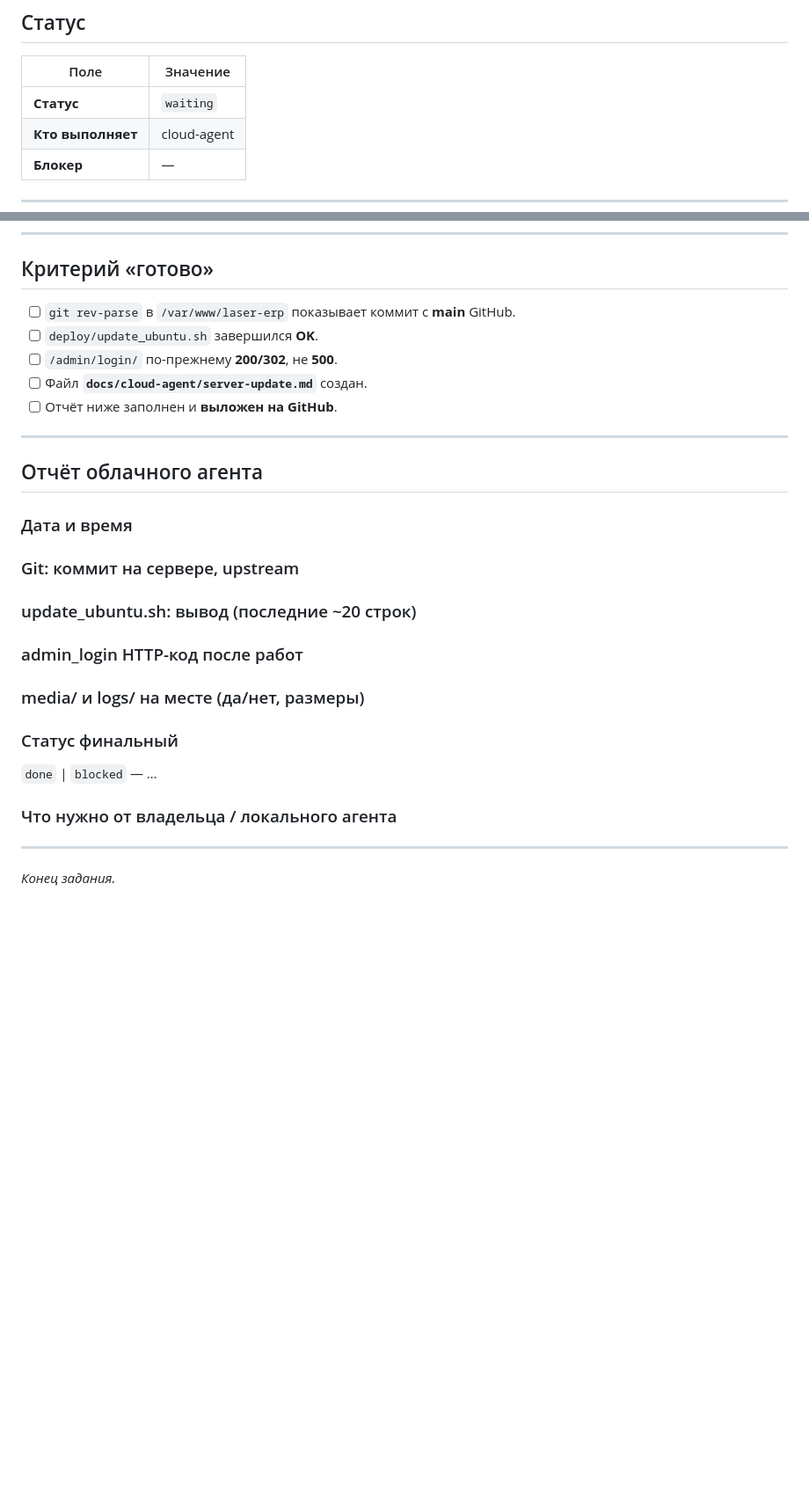
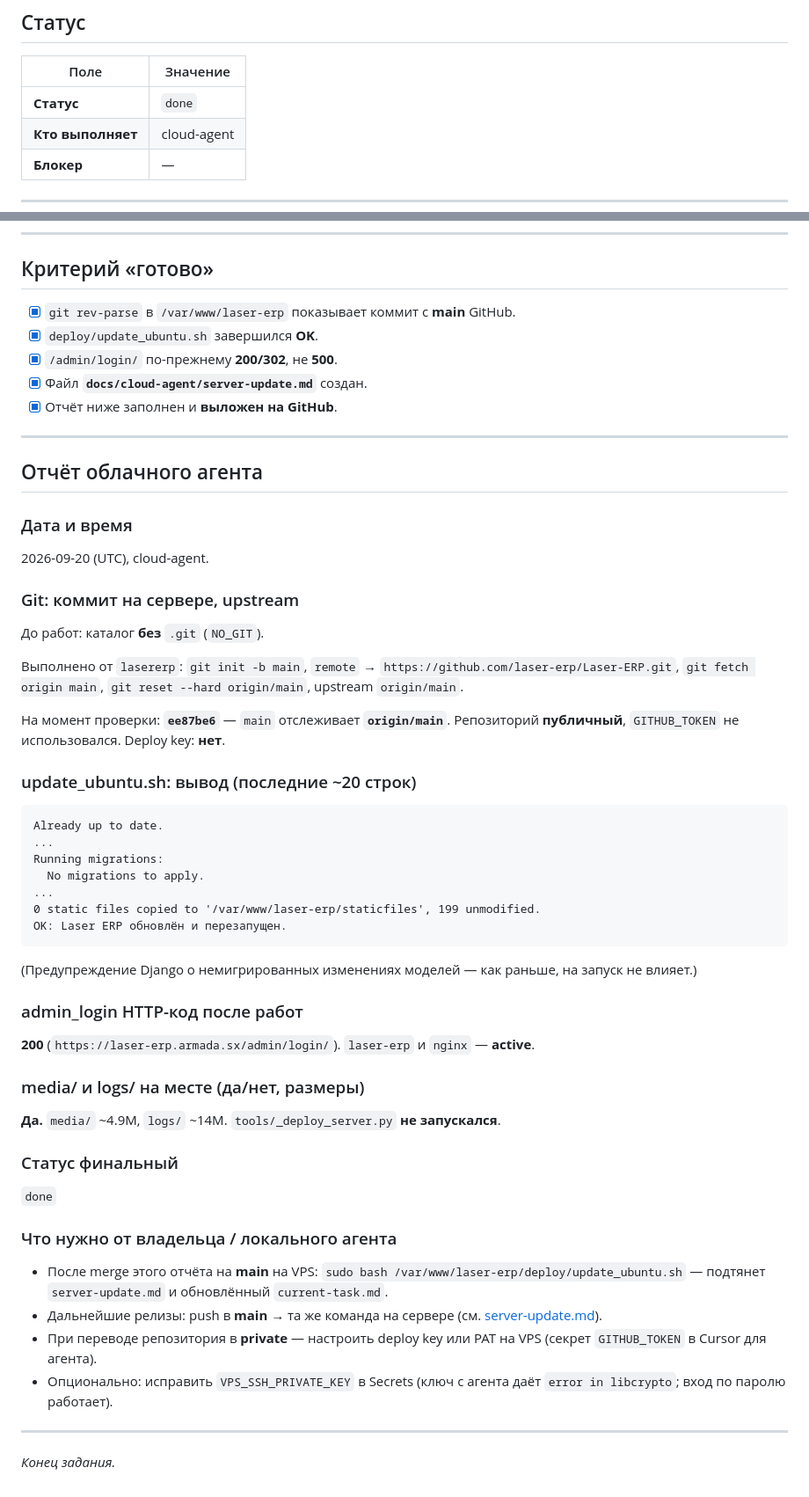
Before and after one commit to laser-erp/Laser-ERP, a Markdown page: docs/cloud-agent/current-task.md, 2 parts joined by grey strips. Shown at 88% size. Rendered like a GitHub page; blank space fills up the shorter version.

Commit message:
docs(cloud-agent): server git setup report and server-update guide
Document VPS git workflow, fill phase 0.1 task report (done).

Co-authored-by: laser-erp <laser-erp@users.noreply.github.com>

````diff
--- a/docs/cloud-agent/current-task.md
+++ b/docs/cloud-agent/current-task.md
@@ -10,7 +10,7 @@
 
 | Поле | Значение |
 |------|----------|
-| **Статус** | `waiting` |
+| **Статус** | `done` |
 | **Кто выполняет** | cloud-agent |
 | **Блокер** | — |
 
@@ -120,11 +120,11 @@ curl -sS -o /dev/null -w "admin_login=%{http_code}\n" https://laser-erp.armada.s
 
 ## Критерий «готово»
 
-- [ ] `git rev-parse` в `/var/www/laser-erp` показывает коммит с **main** GitHub.
-- [ ] `deploy/update_ubuntu.sh` завершился **OK**.
-- [ ] `/admin/login/` по-прежнему **200/302**, не **500**.
-- [ ] Файл **`docs/cloud-agent/server-update.md`** создан.
-- [ ] Отчёт ниже заполнен и **выложен на GitHub**.
+- [x] `git rev-parse` в `/var/www/laser-erp` показывает коммит с **main** GitHub.
+- [x] `deploy/update_ubuntu.sh` завершился **OK**.
+- [x] `/admin/login/` по-прежнему **200/302**, не **500**.
+- [x] Файл **`docs/cloud-agent/server-update.md`** создан.
+- [x] Отчёт ниже заполнен и **выложен на GitHub**.
 
 ---
 
@@ -132,19 +132,48 @@ curl -sS -o /dev/null -w "admin_login=%{http_code}\n" https://laser-erp.armada.s
 
 ### Дата и время
 
+2026-09-20 (UTC), cloud-agent.
+
 ### Git: коммит на сервере, upstream
+
+До работ: каталог **без** `.git` (`NO_GIT`).
+
+Выполнено от `lasererp`: `git init -b main`, `remote` → `https://github.com/laser-erp/Laser-ERP.git`, `git fetch origin main`, `git reset --hard origin/main`, upstream `origin/main`.
+
+На момент проверки: **`ee87be6`** — `main` отслеживает **`origin/main`**. Репозиторий **публичный**, `GITHUB_TOKEN` не использовался. Deploy key: **нет**.
 
 ### update_ubuntu.sh: вывод (последние ~20 строк)
 
+```
+Already up to date.
+...
+Running migrations:
+  No migrations to apply.
+...
+0 static files copied to '/var/www/laser-erp/staticfiles', 199 unmodified.
+OK: Laser ERP обновлён и перезапущен.
+```
+
+(Предупреждение Django о немигрированных изменениях моделей — как раньше, на запуск не влияет.)
+
 ### admin_login HTTP-код после работ
+
+**200** (`https://laser-erp.armada.sx/admin/login/`). `laser-erp` и `nginx` — **active**.
 
 ### media/ и logs/ на месте (да/нет, размеры)
 
+**Да.** `media/` ~4.9M, `logs/` ~14M. `tools/_deploy_server.py` **не запускался**.
+
 ### Статус финальный
 
-`done` | `blocked` — …
+`done`
 
 ### Что нужно от владельца / локального агента
+
+- После merge этого отчёта на **main** на VPS: `sudo bash /var/www/laser-erp/deploy/update_ubuntu.sh` — подтянет `server-update.md` и обновлённый `current-task.md`.
+- Дальнейшие релизы: push в **main** → та же команда на сервере (см. [server-update.md](./server-update.md)).
+- При переводе репозитория в **private** — настроить deploy key или PAT на VPS (секрет `GITHUB_TOKEN` в Cursor для агента).
+- Опционально: исправить `VPS_SSH_PRIVATE_KEY` в Secrets (ключ с агента даёт `error in libcrypto`; вход по паролю работает).
 
 ---
 
````
Also changed, not shown: docs/cloud-agent/server-update.md (added, +72 -0 lines).
